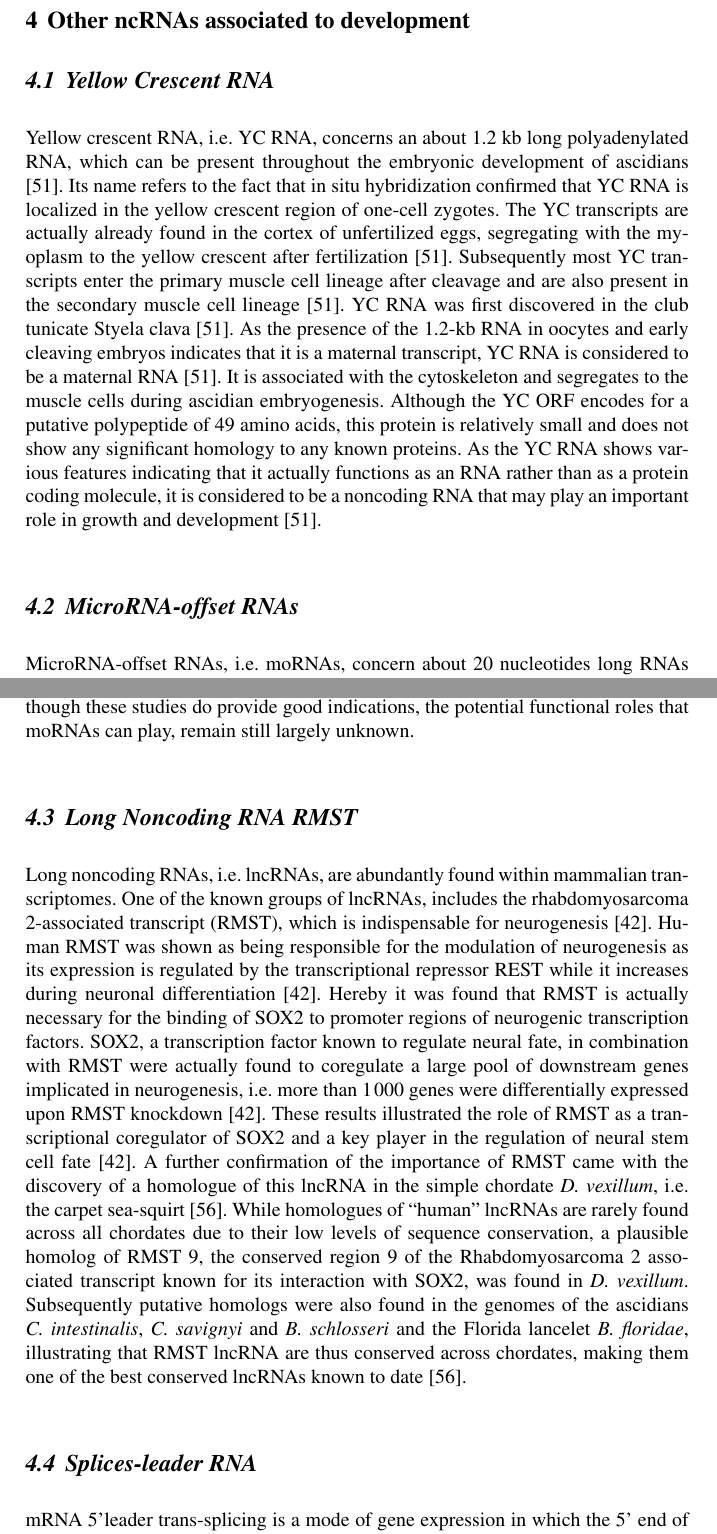
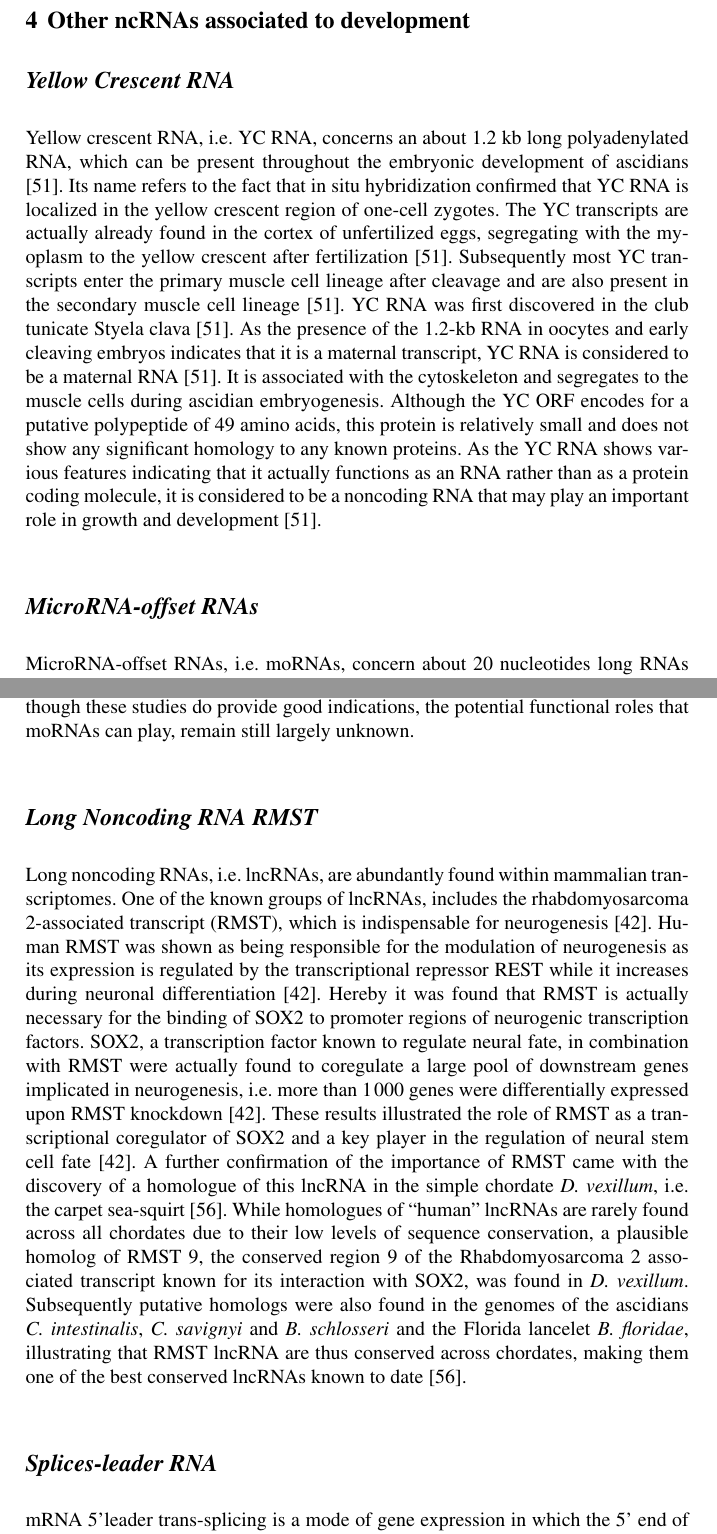
Before and after one commit to cavelandiah/Tunicata_miRNA_Chapter, a LaTeX thesis (tunicates_ncrna.tex): two parts of pages 24 and 25 of 29, joined at a grey line, cut so that both start at the same text. Compiled offline with pdfLaTeX.

Commit message:
Updates 11-01-2017, 01.32

```diff
--- a/tunicates_ncrna.tex
+++ b/tunicates_ncrna.tex
@@ -705,7 +705,7 @@ progenitors through regulation of the cytoskeleton and cell cycle.}
 \section{Other ncRNAs associated to development}
 \label{sec:4}
 
-\subsection{Yellow Crescent RNA}
+\subsection*{Yellow Crescent RNA}
 
 Yellow crescent RNA, i.e. YC RNA, concerns an about 1.2 kb long polyadenylated
 RNA, which can be present throughout the embryonic development of ascidians
@@ -727,7 +727,7 @@ shows various features indicating that it actually functions as an RNA rather
 than as a protein coding molecule, it is considered to be a noncoding RNA that
 may play an important role in growth and development \cite{Swalla1995}.
 
-\subsection{MicroRNA-offset RNAs}
+\subsection*{MicroRNA-offset RNAs}
 
 MicroRNA-offset RNAs, i.e. moRNAs, concern about $20$ nucleotides long RNAs
 that lie adjacent to pre-miRNAs. They can originate from both ends of these
@@ -765,7 +765,7 @@ to nuclear processes \cite{bortoluzzi2011}. Although these studies do provide
 good indications, the potential functional roles that moRNAs can play, remain
 still largely unknown.
 
-\subsection{Long Noncoding RNA RMST}
+\subsection*{Long Noncoding RNA RMST}
 
 Long noncoding RNAs, i.e. lncRNAs, are abundantly found within mammalian
 transcriptomes. One of the known groups of lncRNAs, includes the
@@ -795,7 +795,7 @@ floridae}, illustrating that RMST lncRNA are thus conserved across chordates,
 making them one of the best conserved lncRNAs known to date
 \cite{Velandia-Huerto2016}.
 
-\subsection{Splices-leader RNA}
+\subsection*{Splices-leader RNA}
 
 mRNA 5'leader trans-splicing is a mode of gene expression in which the 5' end
 of a pre-mRNA is discarded and replaced by the 5' segment of a spliced leader
```
Also changed, not shown: tunicates_ncrna.pdf, 4 other files.
